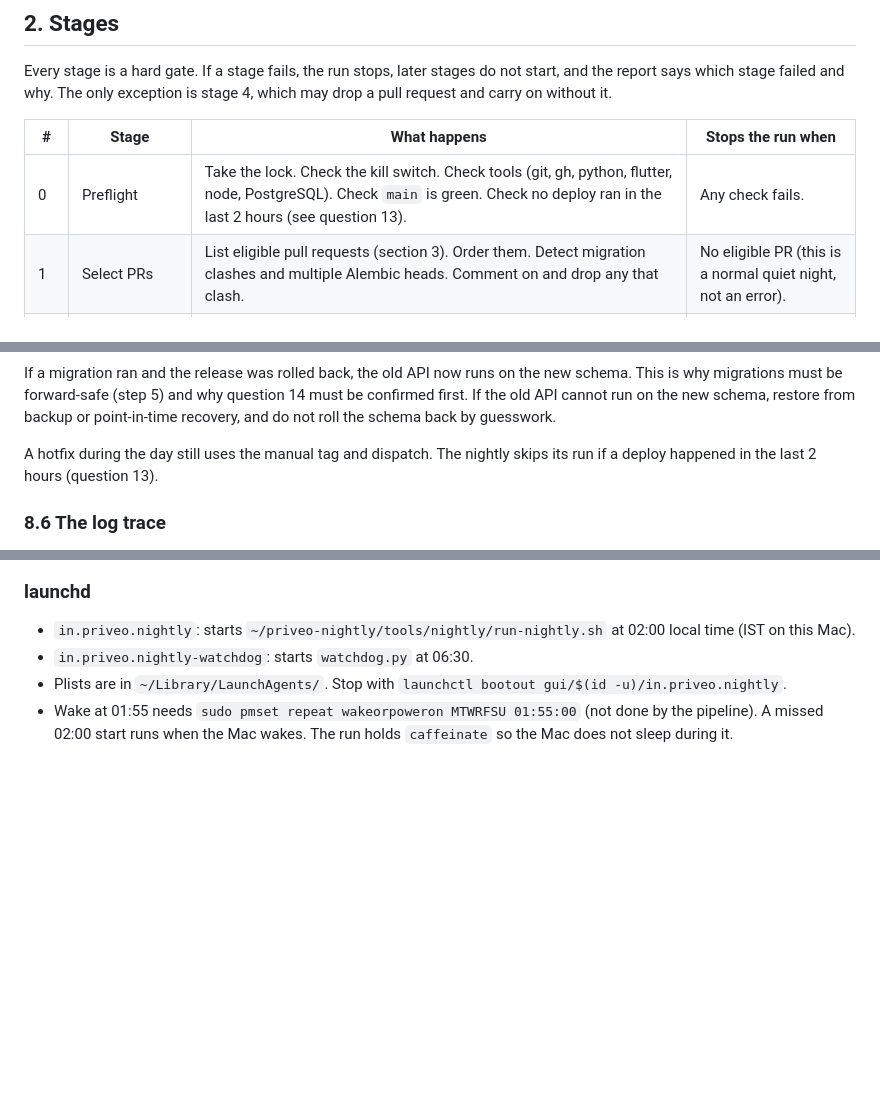
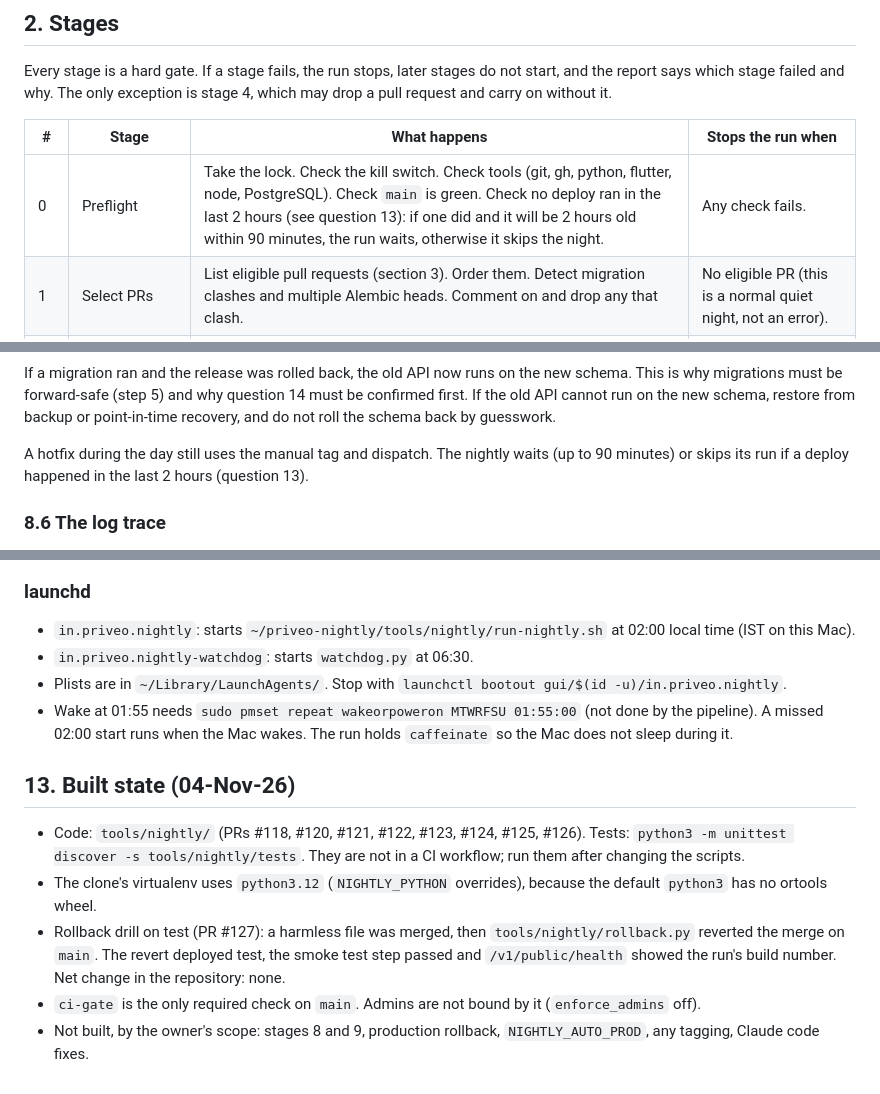
Before and after one commit to jazgitt/priveo, a Markdown page: docs/nightly-pipeline.md, 3 parts joined by grey strips. Rendered like a GitHub page; blank space fills up the shorter version.

Commit message:
Nightly doc: built state, deploy quiet-period wait
Co-Authored-By: Claude Sonnet 5.5 <noreply@anthropic.com>

```diff
--- a/docs/nightly-pipeline.md
+++ b/docs/nightly-pipeline.md
@@ -23,7 +23,7 @@ Every stage is a hard gate. If a stage fails, the run stops, later stages do not
 
 | # | Stage | What happens | Stops the run when |
 |---|---|---|---|
-| 0 | Preflight | Take the lock. Check the kill switch. Check tools (git, gh, python, flutter, node, PostgreSQL). Check `main` is green. Check no deploy ran in the last 2 hours (see question 13). | Any check fails. |
+| 0 | Preflight | Take the lock. Check the kill switch. Check tools (git, gh, python, flutter, node, PostgreSQL). Check `main` is green. Check no deploy ran in the last 2 hours (see question 13): if one did and it will be 2 hours old within 90 minutes, the run waits, otherwise it skips the night. | Any check fails. |
 | 1 | Select PRs | List eligible pull requests (section 3). Order them. Detect migration clashes and multiple Alembic heads. Comment on and drop any that clash. | No eligible PR (this is a normal quiet night, not an error). |
 | 2 | Build the combined branch | Create `nightly/DATE` from `main` and merge the selected PRs in order. Record each PR head commit. | A merge conflict that cannot be resolved by dropping that PR. |
 | 3 | Local checks | Run `tools/dev/check-local.sh` with the PostgreSQL stage and the browser tests. | A check fails and stage 4 cannot fix it. |
@@ -202,7 +202,7 @@ First read the report and find the stage that stopped the run. Then:
 
 If a migration ran and the release was rolled back, the old API now runs on the new schema. This is why migrations must be forward-safe (step 5) and why question 14 must be confirmed first. If the old API cannot run on the new schema, restore from backup or point-in-time recovery, and do not roll the schema back by guesswork.
 
-A hotfix during the day still uses the manual tag and dispatch. The nightly skips its run if a deploy happened in the last 2 hours (question 13).
+A hotfix during the day still uses the manual tag and dispatch. The nightly waits (up to 90 minutes) or skips its run if a deploy happened in the last 2 hours (question 13).
 
 ### 8.6 The log trace
 
@@ -271,3 +271,11 @@ To undo: Settings, Branches, delete the rule, or `gh api -X DELETE repos/jazgitt
 - `in.priveo.nightly-watchdog`: starts `watchdog.py` at 06:30.
 - Plists are in `~/Library/LaunchAgents/`. Stop with `launchctl bootout gui/$(id -u)/in.priveo.nightly`.
 - Wake at 01:55 needs `sudo pmset repeat wakeorpoweron MTWRFSU 01:55:00` (not done by the pipeline). A missed 02:00 start runs when the Mac wakes. The run holds `caffeinate` so the Mac does not sleep during it.
+
+## 13. Built state (04-Nov-26)
+
+- Code: `tools/nightly/` (PRs #118, #120, #121, #122, #123, #124, #125, #126). Tests: `python3 -m unittest discover -s tools/nightly/tests`. They are not in a CI workflow; run them after changing the scripts.
+- The clone's virtualenv uses `python3.12` (`NIGHTLY_PYTHON` overrides), because the default `python3` has no ortools wheel.
+- Rollback drill on test (PR #127): a harmless file was merged, then `tools/nightly/rollback.py` reverted the merge on `main`. The revert deployed test, the smoke test step passed and `/v1/public/health` showed the run's build number. Net change in the repository: none.
+- `ci-gate` is the only required check on `main`. Admins are not bound by it (`enforce_admins` off).
+- Not built, by the owner's scope: stages 8 and 9, production rollback, `NIGHTLY_AUTO_PROD`, any tagging, Claude code fixes.
```
